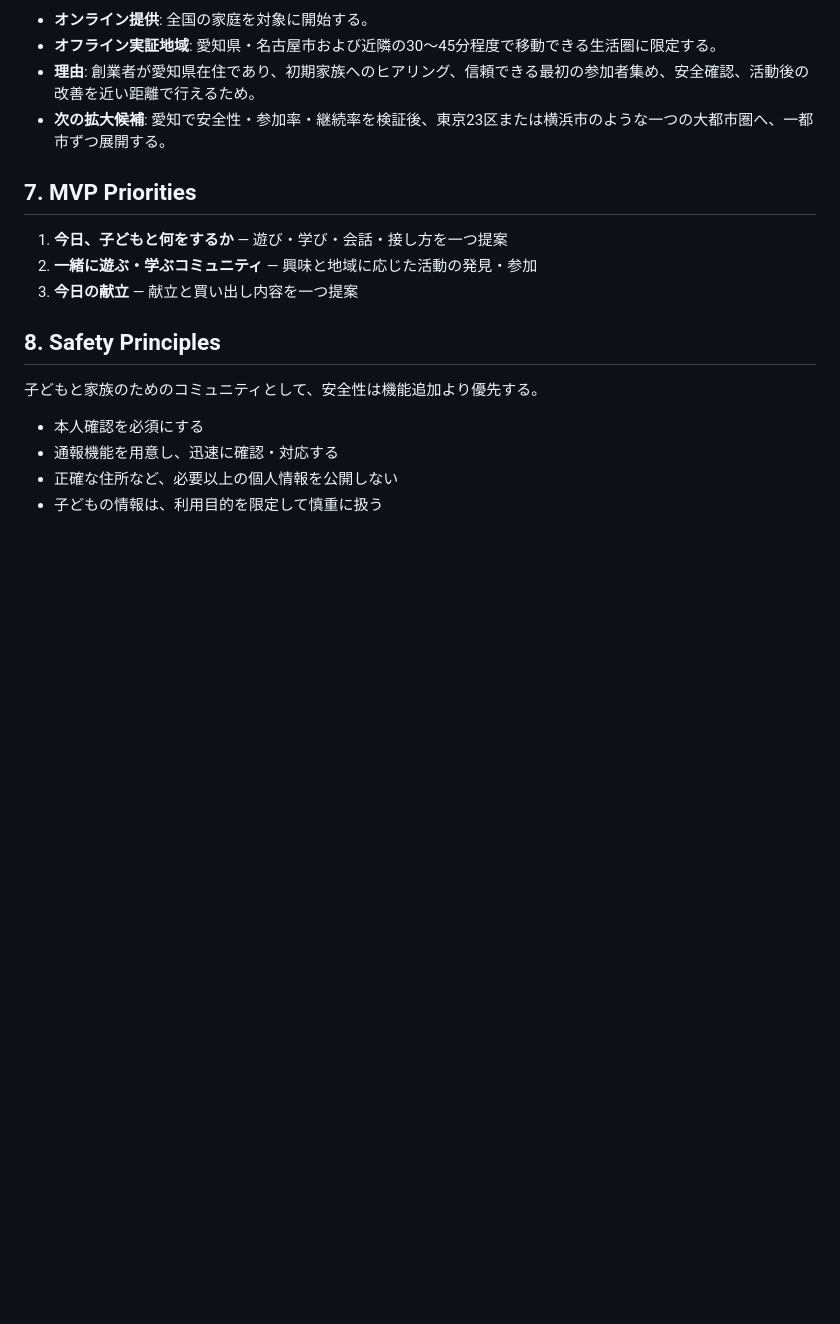
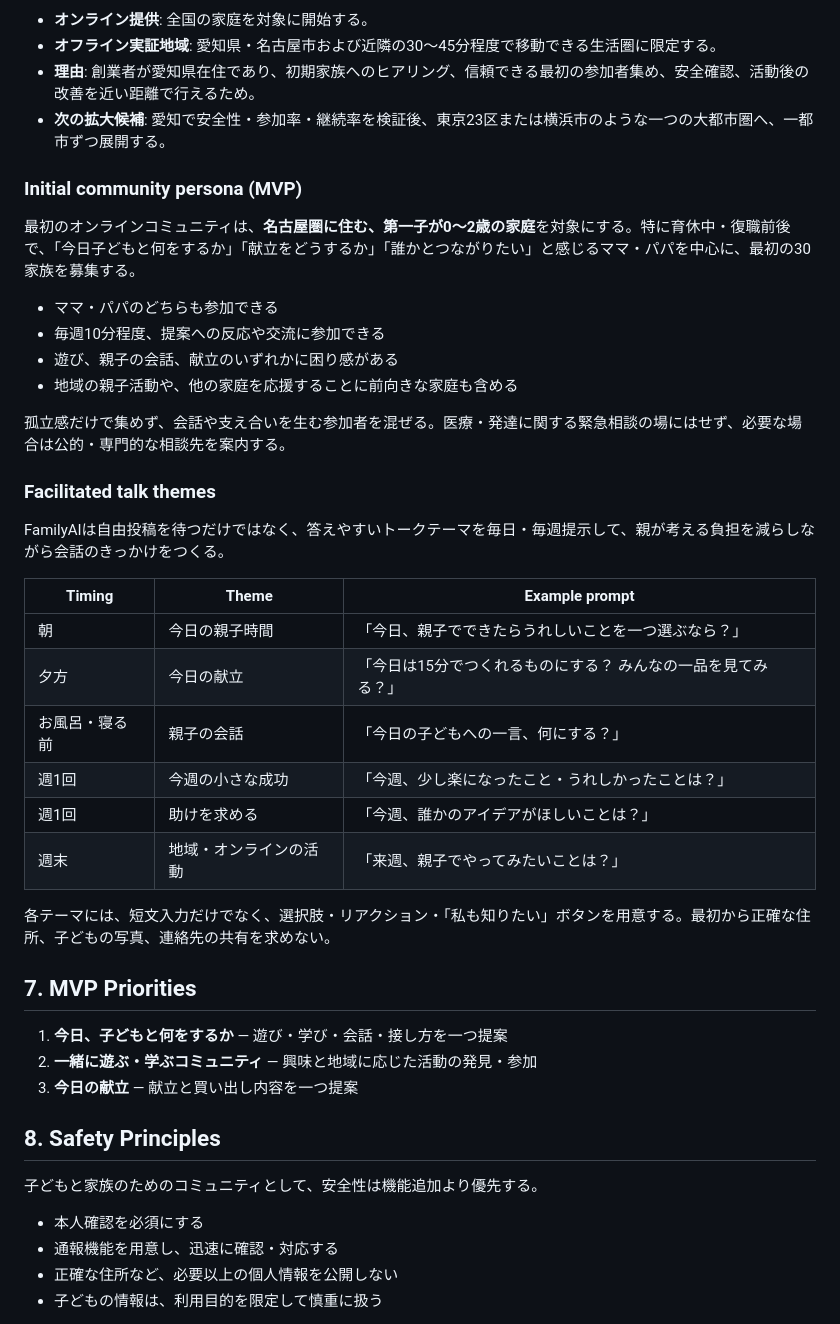
Before and after one commit to TaishiSase/sase-apps, a Markdown page: yomechan-startup/FAMILYAI_MASTER_PLAN.md, the part around the change. Rendered like a GitHub page; blank space fills up the shorter version.

Commit message:
docs: define FamilyAI MVP community persona

```diff
--- a/yomechan-startup/FAMILYAI_MASTER_PLAN.md
+++ b/yomechan-startup/FAMILYAI_MASTER_PLAN.md
@@ -98,6 +98,32 @@ FamilyAIは、家族同士を単に個別マッチングするのではなく、
 - **理由**: 創業者が愛知県在住であり、初期家族へのヒアリング、信頼できる最初の参加者集め、安全確認、活動後の改善を近い距離で行えるため。
 - **次の拡大候補**: 愛知で安全性・参加率・継続率を検証後、東京23区または横浜市のような一つの大都市圏へ、一都市ずつ展開する。
 
+### Initial community persona (MVP)
+
+最初のオンラインコミュニティは、**名古屋圏に住む、第一子が0〜2歳の家庭**を対象にする。特に育休中・復職前後で、「今日子どもと何をするか」「献立をどうするか」「誰かとつながりたい」と感じるママ・パパを中心に、最初の30家族を募集する。
+
+- ママ・パパのどちらも参加できる
+- 毎週10分程度、提案への反応や交流に参加できる
+- 遊び、親子の会話、献立のいずれかに困り感がある
+- 地域の親子活動や、他の家庭を応援することに前向きな家庭も含める
+
+孤立感だけで集めず、会話や支え合いを生む参加者を混ぜる。医療・発達に関する緊急相談の場にはせず、必要な場合は公的・専門的な相談先を案内する。
+
+### Facilitated talk themes
+
+FamilyAIは自由投稿を待つだけではなく、答えやすいトークテーマを毎日・毎週提示して、親が考える負担を減らしながら会話のきっかけをつくる。
+
+| Timing | Theme | Example prompt |
+| --- | --- | --- |
+| 朝 | 今日の親子時間 | 「今日、親子でできたらうれしいことを一つ選ぶなら？」 |
+| 夕方 | 今日の献立 | 「今日は15分でつくれるものにする？ みんなの一品を見てみる？」 |
+| お風呂・寝る前 | 親子の会話 | 「今日の子どもへの一言、何にする？」 |
+| 週1回 | 今週の小さな成功 | 「今週、少し楽になったこと・うれしかったことは？」 |
+| 週1回 | 助けを求める | 「今週、誰かのアイデアがほしいことは？」 |
+| 週末 | 地域・オンラインの活動 | 「来週、親子でやってみたいことは？」 |
+
+各テーマには、短文入力だけでなく、選択肢・リアクション・「私も知りたい」ボタンを用意する。最初から正確な住所、子どもの写真、連絡先の共有を求めない。
+
 ## 7. MVP Priorities
 
 1. **今日、子どもと何をするか** — 遊び・学び・会話・接し方を一つ提案
```
